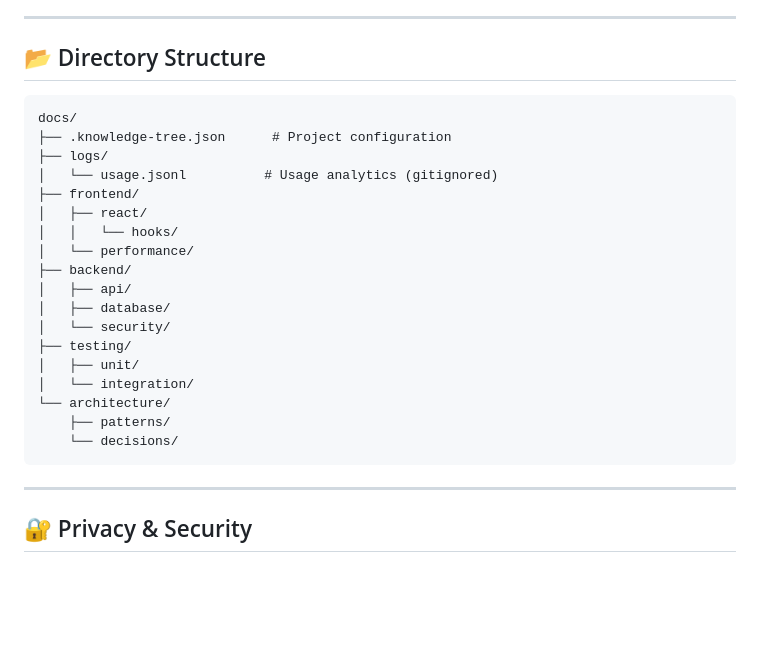
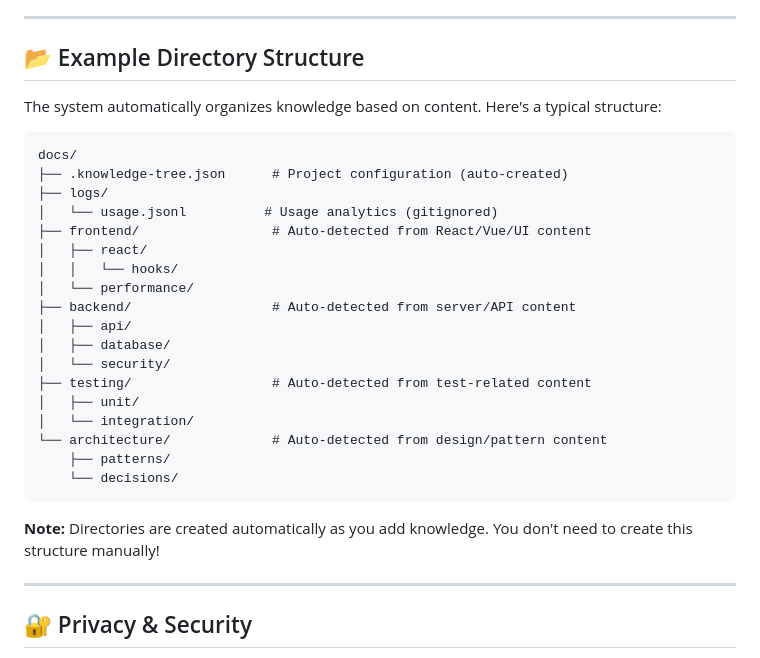
Before and after one commit to sofianedjerbi/knowledge-tree-mcp, a Markdown page: README.md, the part around the change printed below. GitHub-like rendering; blank space fills up the shorter version.

````diff
--- a/README.md
+++ b/README.md
@@ -368,28 +353,32 @@ This creates `.knowledge-tree.json` in your docs directory for:
 
 ---
 
-## 📂 Directory Structure
+## 📂 Example Directory Structure
+
+The system automatically organizes knowledge based on content. Here's a typical structure:
 
 ```
 docs/
-├── .knowledge-tree.json      # Project configuration
+├── .knowledge-tree.json      # Project configuration (auto-created)
 ├── logs/
 │   └── usage.jsonl          # Usage analytics (gitignored)
-├── frontend/
+├── frontend/                 # Auto-detected from React/Vue/UI content
 │   ├── react/
 │   │   └── hooks/
 │   └── performance/
-├── backend/
+├── backend/                  # Auto-detected from server/API content
 │   ├── api/
 │   ├── database/
 │   └── security/
-├── testing/
+├── testing/                  # Auto-detected from test-related content
 │   ├── unit/
 │   └── integration/
-└── architecture/
+└── architecture/             # Auto-detected from design/pattern content
     ├── patterns/
     └── decisions/
 ```
+
+**Note:** Directories are created automatically as you add knowledge. You don't need to create this structure manually!
 
 ---
 
````
Also changed, not shown: other parts of README.md (+19 -34 lines).
